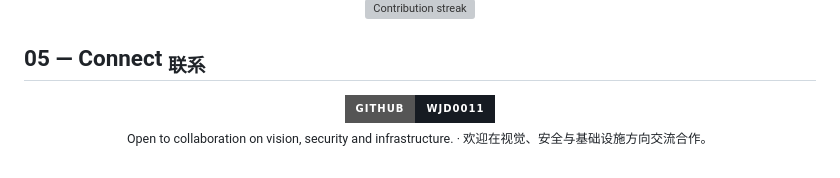
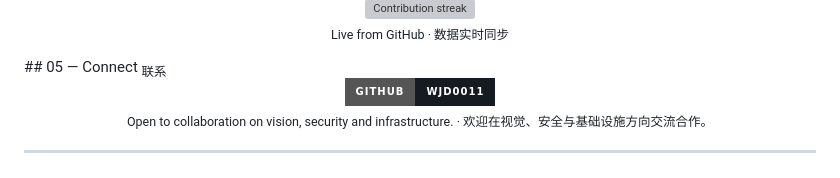
Before and after one commit to Wjd0011/Wjd0011, a Markdown page: README.md, the part around one of its changes. Rendered like a GitHub page; badges without logos; grey boxes are pictures that could not be loaded.

```diff
--- a/README.md
+++ b/README.md
@@ -109,6 +105,7 @@ The third manual run is a bug in the process, not a task on the list.
   <img src="https://streak-stats.demolab.com?user=Wjd0011&hide_border=true&background=0B0F1A&stroke=1B2740&ring=A78BFA&fire=22D3EE&currStreakNum=E6EDF3&currStreakLabel=22D3EE&sideNums=E6EDF3&sideLabels=9AA7B8&dates=5B6B80" alt="Contribution streak" />
 </div>
 
+<p align="center"><sub>Live from GitHub · 数据实时同步</sub></p>
 ## 05 — Connect <sub>联系</sub>
 
 <div align="center">
```
Also changed, not shown: other parts of README.md (+0 -4 lines).
